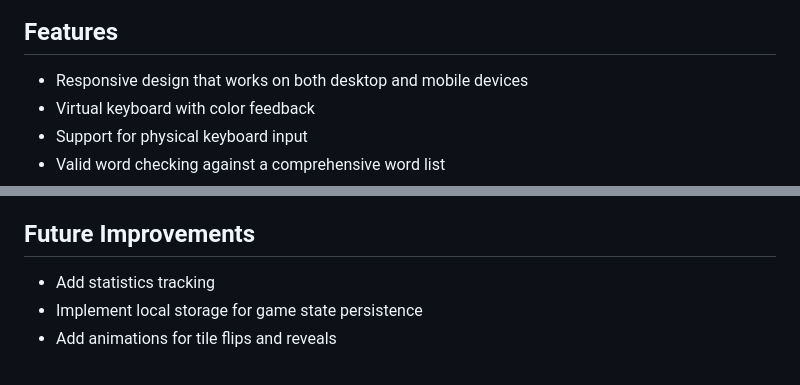
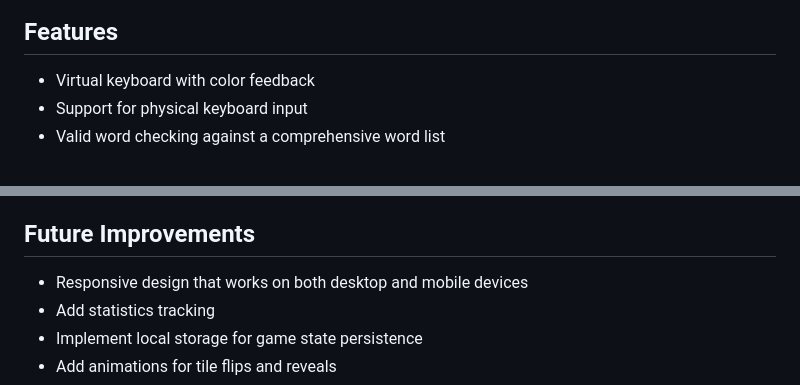
Before and after one commit to kenzychew/wordle-js, a Markdown page: README.md, 2 parts joined by grey strips. Rendered like a GitHub page.

Commit message:
feat: completed

```diff
--- a/README.md
+++ b/README.md
@@ -14,7 +14,6 @@ This project is a clone of the popular word game Wordle, where players attempt t
 
 ## Features
 
-- Responsive design that works on both desktop and mobile devices
 - Virtual keyboard with color feedback
 - Support for physical keyboard input
 - Valid word checking against a comprehensive word list
@@ -94,6 +93,7 @@ The game is built using vanilla JavaScript without any external dependencies, ma
 
 ## Future Improvements
 
+- Responsive design that works on both desktop and mobile devices
 - Add statistics tracking
 - Implement local storage for game state persistence
 - Add animations for tile flips and reveals
```
